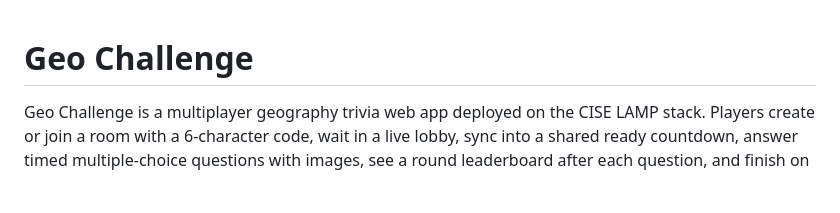
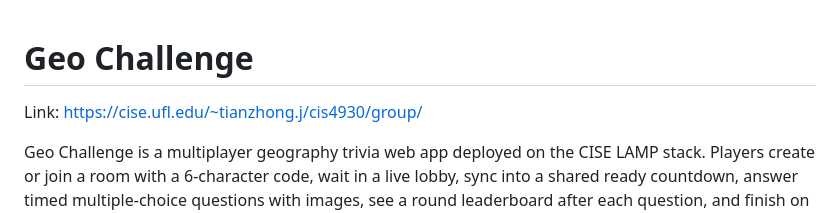
Before and after one commit to RunningUpTheHill/Geo-Challenge, a Markdown page: README.md, the part around the change. Drawn GitHub-style; blank space fills up the shorter version.

Commit message:
Add project website link to README
Added a link to the project website in the README.

```diff
--- a/README.md
+++ b/README.md
@@ -1,4 +1,6 @@
 # Geo Challenge
+
+Link: https://cise.ufl.edu/~tianzhong.j/cis4930/group/
 
 Geo Challenge is a multiplayer geography trivia web app deployed on the CISE LAMP stack. Players create or join a room with a 6-character code, wait in a live lobby, sync into a shared ready countdown, answer timed multiple-choice questions with images, see a round leaderboard after each question, and finish on a final results page with a podium and ranked standings. Scoring rewards both correctness and speed, with total response time used as a tiebreaker.
 
```
